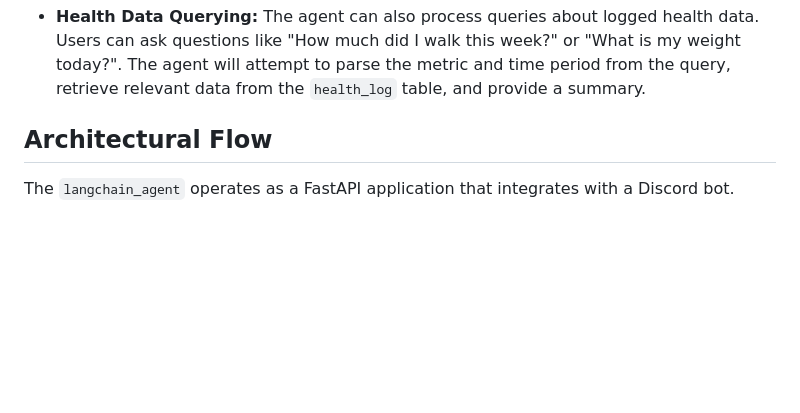
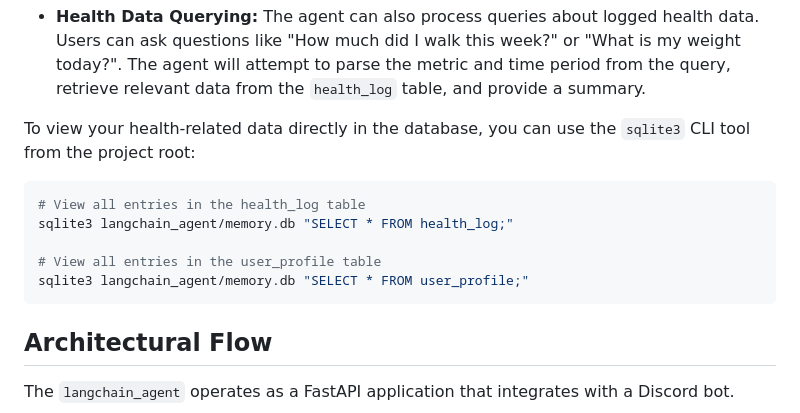
Before and after one commit to darrelcanada/personal-coach-agent, a Markdown page: langchain_agent/README.md, the part around the change. Drawn GitHub-style; blank space fills up the shorter version.

Commit message:
docs: Update READMEs with CLI commands for health_log and user_profile
Updated both the root README.md and langchain_agent/README.md to include:
- CLI commands for viewing data in the  table.
- CLI commands for viewing data in the newly added  table.
- Appropriate documentation and examples for both.

````diff
--- a/langchain_agent/README.md
+++ b/langchain_agent/README.md
@@ -34,6 +34,15 @@ This directory contains the LangChain agent that acts as a personal coach. It ru
     Users can log data by starting their message with "Log health:". The agent uses regex parsing to extract metrics like weight, walking distance/steps, sleep duration, and daily goals. If successful, it confirms the log to the user.
 
 *   **Health Data Querying:** The agent can also process queries about logged health data. Users can ask questions like "How much did I walk this week?" or "What is my weight today?". The agent will attempt to parse the metric and time period from the query, retrieve relevant data from the `health_log` table, and provide a summary.
+
+To view your health-related data directly in the database, you can use the `sqlite3` CLI tool from the project root:
+```bash
+# View all entries in the health_log table
+sqlite3 langchain_agent/memory.db "SELECT * FROM health_log;"
+
+# View all entries in the user_profile table
+sqlite3 langchain_agent/memory.db "SELECT * FROM user_profile;"
+```
 
 ## Architectural Flow
 
````
Also changed, not shown: README.md (+4 -0 lines).
